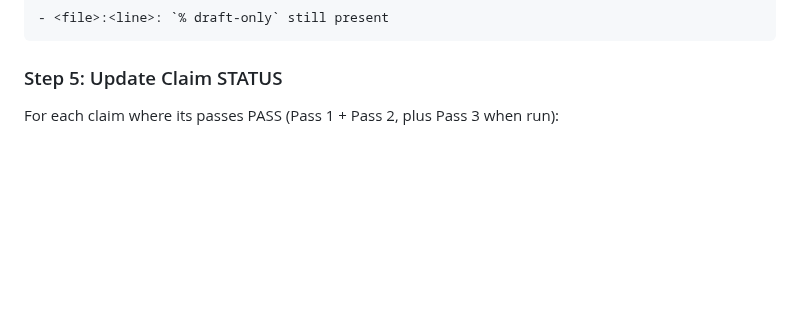
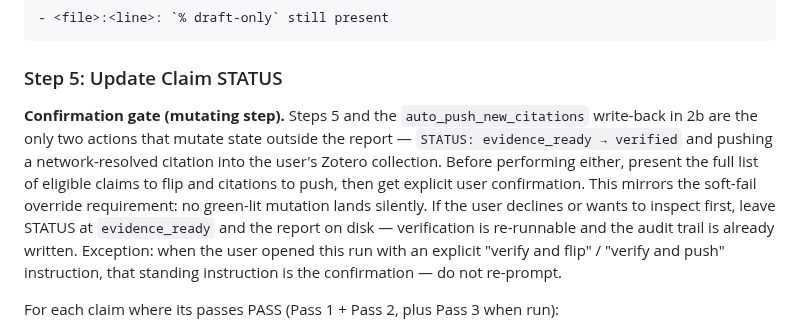
Before and after one commit to SipengXie2024/superpower-writing, a Markdown page: skills/claim-verification/SKILL.md, the part around the change. GitHub-like rendering; blank space fills up the shorter version.

Commit message:
optimize(claim-verification): user-confirmation gate before STATUS flip and Zotero auto-push [darwin 84.3→85.0]

```diff
--- a/skills/claim-verification/SKILL.md
+++ b/skills/claim-verification/SKILL.md
@@ -165,6 +165,8 @@ Write `.writing/verify-report.md` with exact structure:
 
 ### Step 5: Update Claim STATUS
 
+**Confirmation gate (mutating step).** Steps 5 and the `auto_push_new_citations` write-back in 2b are the only two actions that mutate state outside the report — `STATUS: evidence_ready → verified` and pushing a network-resolved citation into the user's Zotero collection. Before performing either, present the full list of eligible claims to flip and citations to push, then get explicit user confirmation. This mirrors the soft-fail override requirement: no green-lit mutation lands silently. If the user declines or wants to inspect first, leave STATUS at `evidence_ready` and the report on disk — verification is re-runnable and the audit trail is already written. Exception: when the user opened this run with an explicit "verify and flip" / "verify and push" instruction, that standing instruction is the confirmation — do not re-prompt.
+
 For each claim where its passes PASS (Pass 1 + Pass 2, plus Pass 3 when run):
 
 1. Locate the claim entry in its `claims/section_*.md` file.
```
Also changed, not shown: skills/polish-by-diff/SKILL.md (+4 -5 lines).
